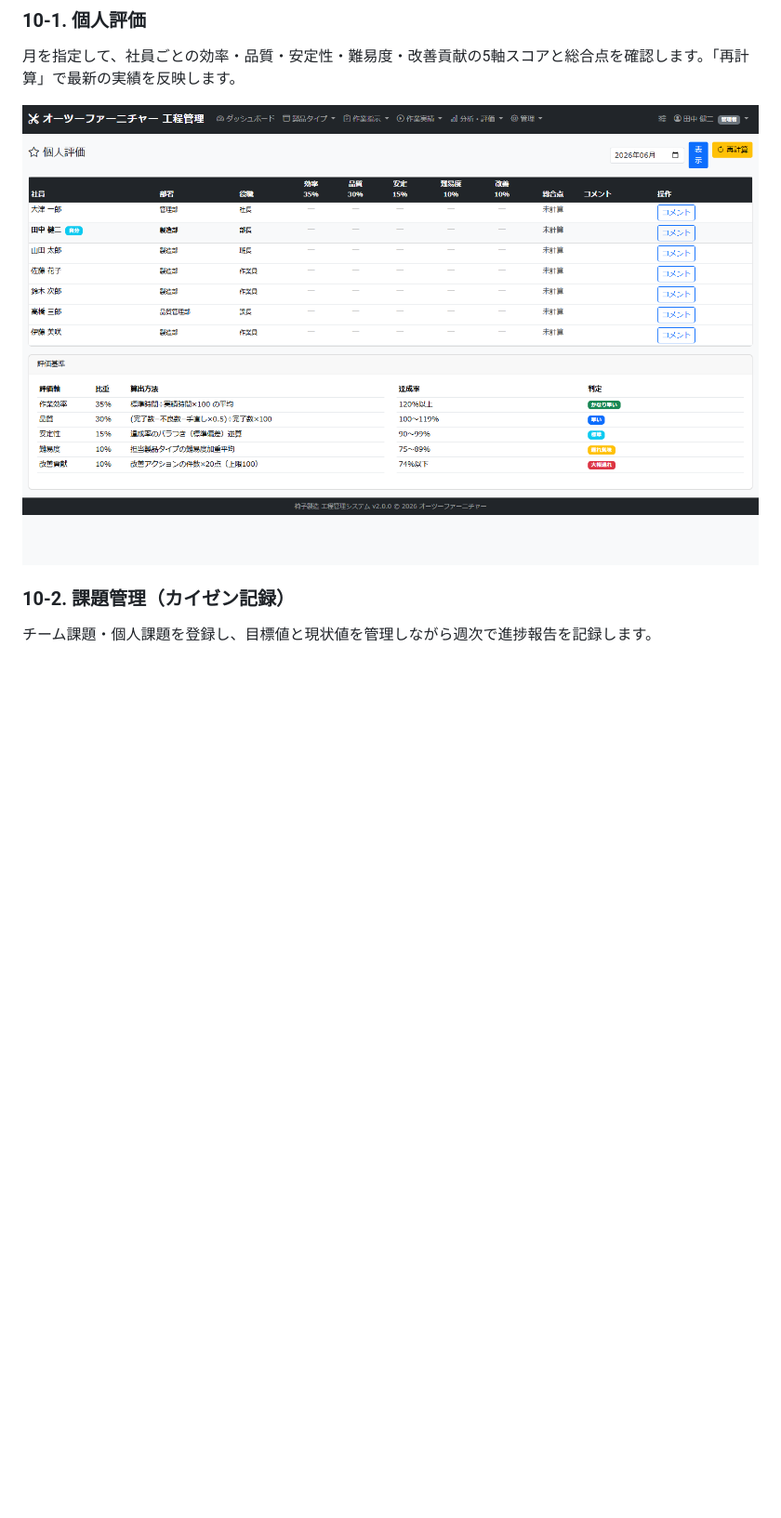
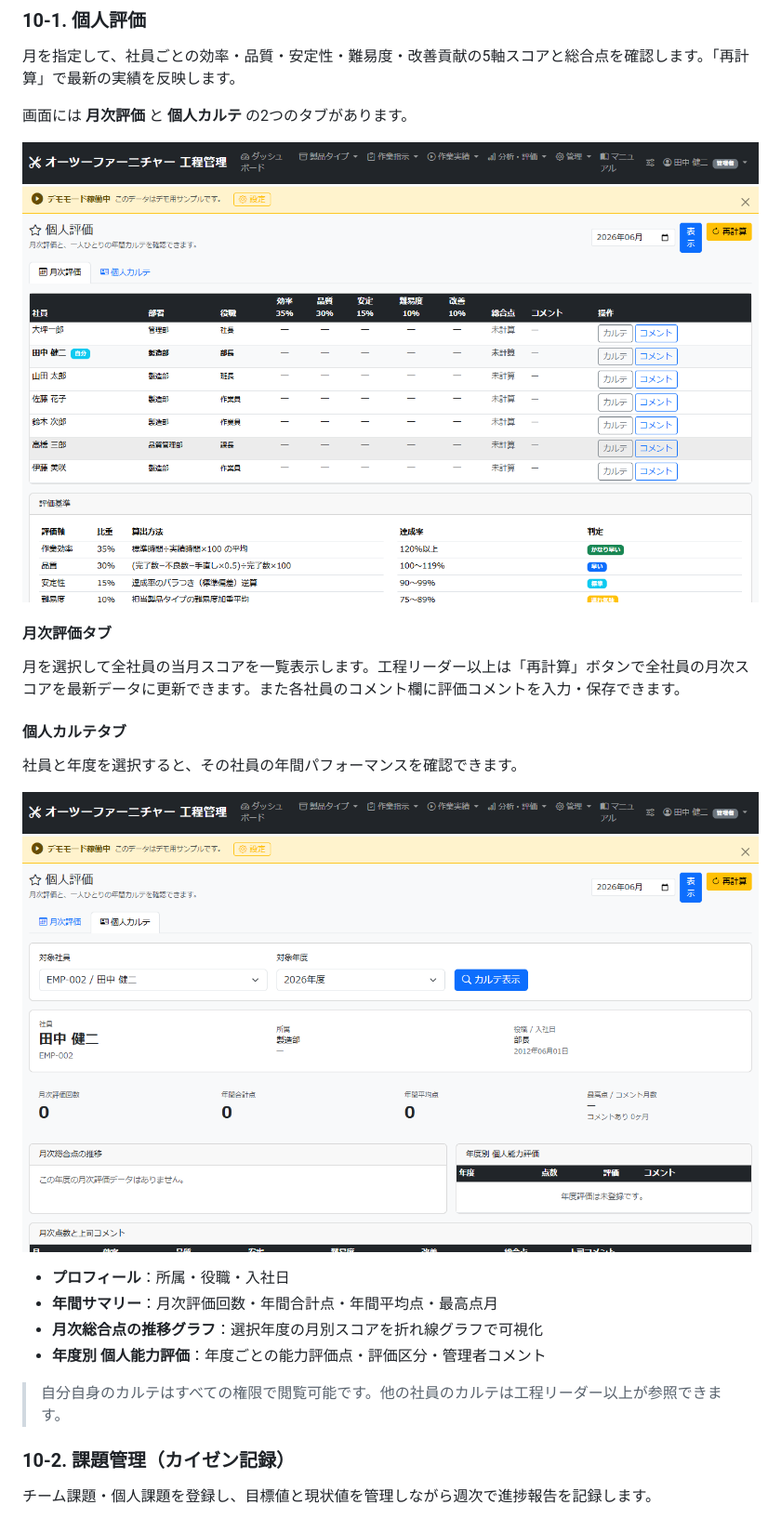
Before and after one commit to kz801su-prog/hit-production-management-system, a Markdown page: docs/manual/マニュアル.md, the part around one of its changes. Shown at 93% size. Rendered like a GitHub page; pictures changed too: docs/manual/images/17_evaluations.png, docs/manual/images/32_evaluations_carte.png (added); blank space fills up the shorter version.

Commit message:
評価法とマニュアルを一新

```diff
--- a/docs/manual/マニュアル.md
+++ b/docs/manual/マニュアル.md
@@ -208,7 +208,26 @@
 
 月を指定して、社員ごとの効率・品質・安定性・難易度・改善貢献の5軸スコアと総合点を確認します。「再計算」で最新の実績を反映します。
 
+画面には **月次評価** と **個人カルテ** の2つのタブがあります。
+
 ![個人評価画面](images/17_evaluations.png)
+
+#### 月次評価タブ
+
+月を選択して全社員の当月スコアを一覧表示します。工程リーダー以上は「再計算」ボタンで全社員の月次スコアを最新データに更新できます。また各社員のコメント欄に評価コメントを入力・保存できます。
+
+#### 個人カルテタブ
+
+社員と年度を選択すると、その社員の年間パフォーマンスを確認できます。
+
+![個人カルテ画面](images/32_evaluations_carte.png)
+
+- **プロフィール**：所属・役職・入社日
+- **年間サマリー**：月次評価回数・年間合計点・年間平均点・最高点月
+- **月次総合点の推移グラフ**：選択年度の月別スコアを折れ線グラフで可視化
+- **年度別 個人能力評価**：年度ごとの能力評価点・評価区分・管理者コメント
+
+> 自分自身のカルテはすべての権限で閲覧可能です。他の社員のカルテは工程リーダー以上が参照できます。
 
 ### 10-2. 課題管理（カイゼン記録）
 
```
Also changed, not shown: other parts of docs/manual/マニュアル.md (+11 -0 lines), docs/manual/images/20_simulator.png, 1 other file.
